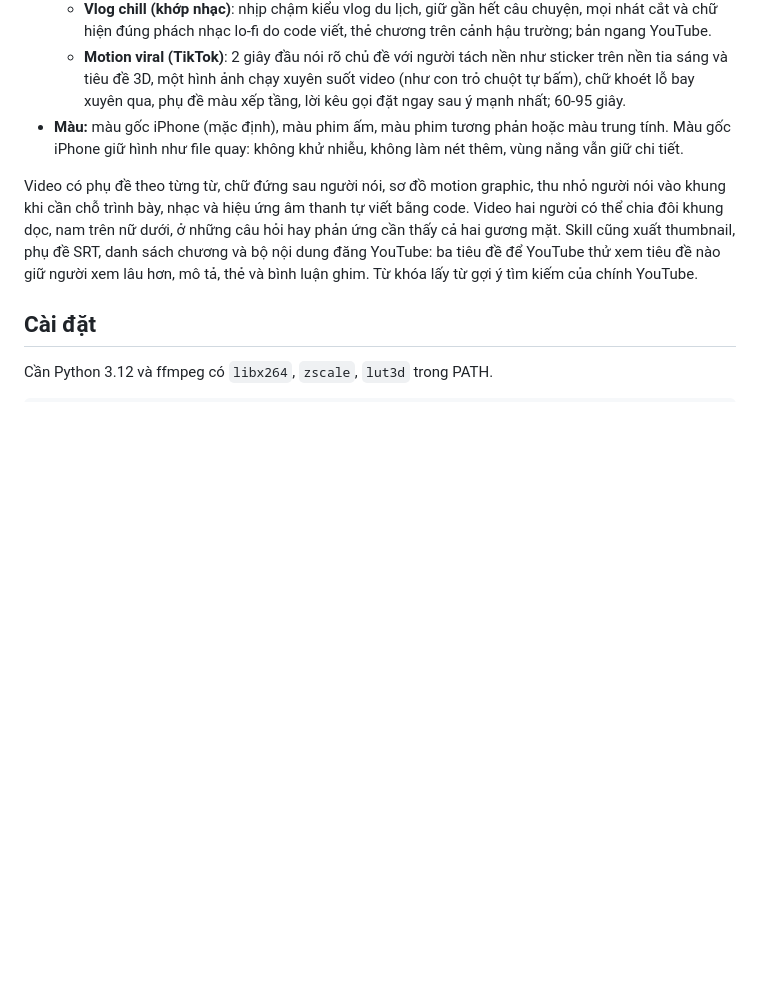
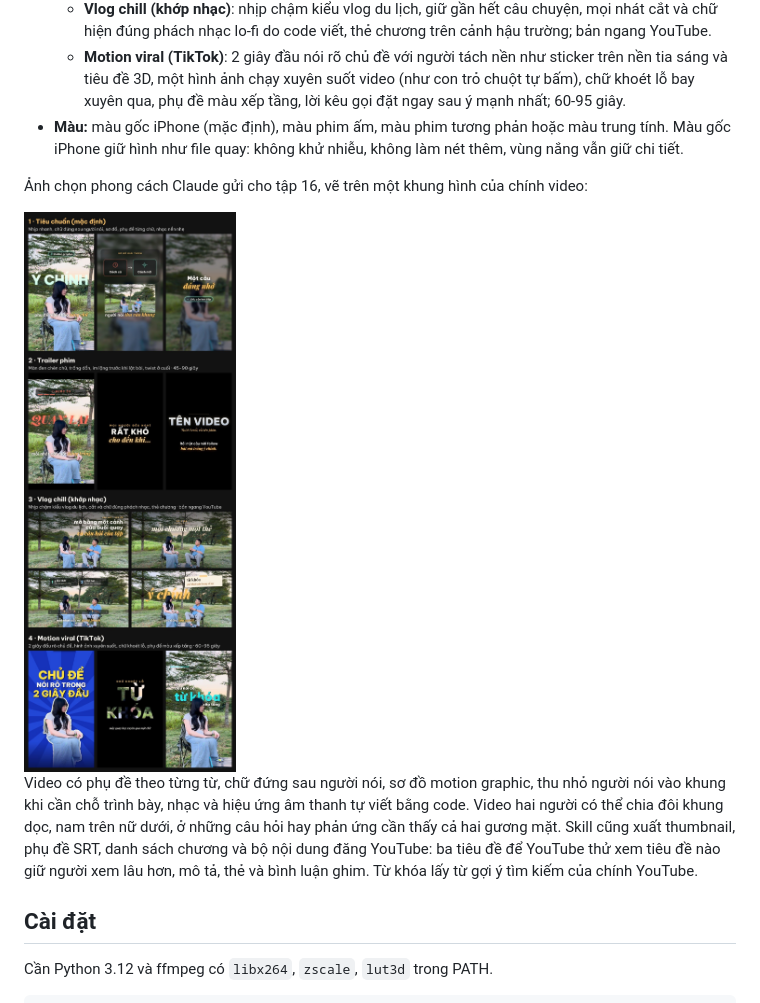
Before and after one commit to slimsoftvietnam/slimai-edit-video, a Markdown page: README.md, the part around the change. Rendered like a GitHub page; pictures changed too: docs/style_choices.jpg (added); blank space fills up the shorter version.

```diff
--- a/README.md
+++ b/README.md
@@ -10,6 +10,10 @@ Trước khi dựng, Claude gửi hai ảnh lấy từ chính video của bạn
   - **Vlog chill (khớp nhạc)**: nhịp chậm kiểu vlog du lịch, giữ gần hết câu chuyện, mọi nhát cắt và chữ hiện đúng phách nhạc lo-fi do code viết, thẻ chương trên cảnh hậu trường; bản ngang YouTube.
   - **Motion viral (TikTok)**: 2 giây đầu nói rõ chủ đề với người tách nền như sticker trên nền tia sáng và tiêu đề 3D, một hình ảnh chạy xuyên suốt video (như con trỏ chuột tự bấm), chữ khoét lỗ bay xuyên qua, phụ đề màu xếp tầng, lời kêu gọi đặt ngay sau ý mạnh nhất; 60-95 giây.
 - **Màu:** màu gốc iPhone (mặc định), màu phim ấm, màu phim tương phản hoặc màu trung tính. Màu gốc iPhone giữ hình như file quay: không khử nhiễu, không làm nét thêm, vùng nắng vẫn giữ chi tiết.
+
+Ảnh chọn phong cách Claude gửi cho tập 16, vẽ trên một khung hình của chính video:
+
+<img src="docs/style_choices.jpg" width="480" alt="Bốn phong cách dựng vẽ trên một khung hình của tập 16: tiêu chuẩn, trailer phim, vlog chill khớp nhạc, motion viral">
 
 Video có phụ đề theo từng từ, chữ đứng sau người nói, sơ đồ motion graphic, thu nhỏ người nói vào khung khi cần chỗ trình bày, nhạc và hiệu ứng âm thanh tự viết bằng code. Video hai người có thể chia đôi khung dọc, nam trên nữ dưới, ở những câu hỏi hay phản ứng cần thấy cả hai gương mặt. Skill cũng xuất thumbnail, phụ đề SRT, danh sách chương và bộ nội dung đăng YouTube: ba tiêu đề để YouTube thử xem tiêu đề nào giữ người xem lâu hơn, mô tả, thẻ và bình luận ghim. Từ khóa lấy từ gợi ý tìm kiếm của chính YouTube.
 
```
Also changed, not shown: SKILL.md (+1 -1 lines).
